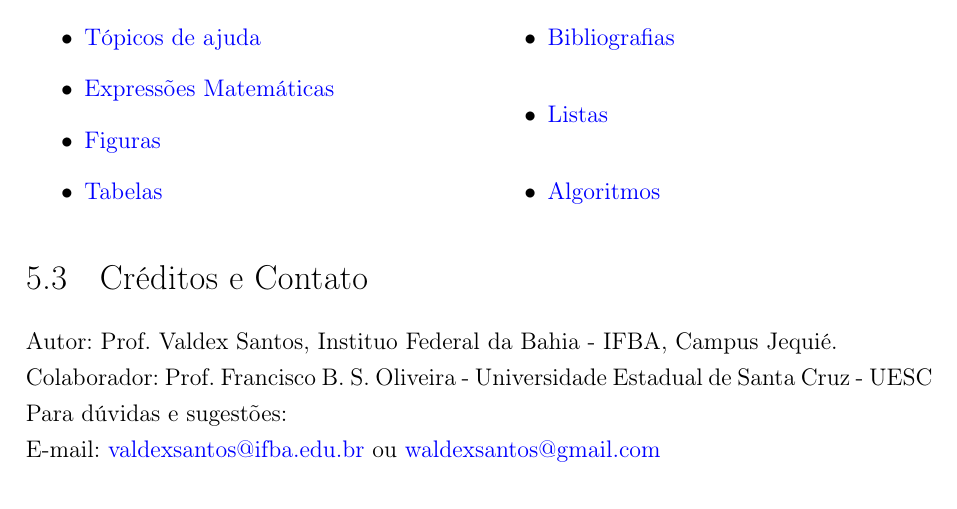
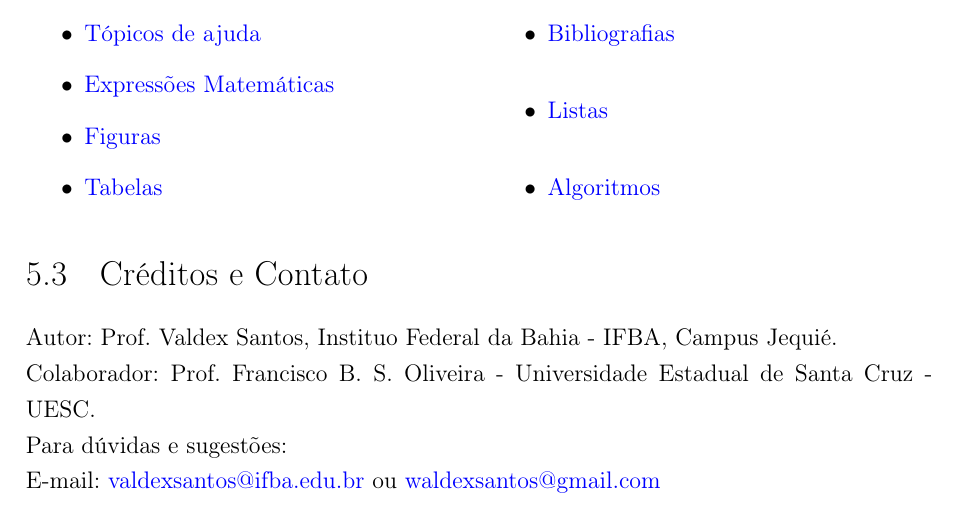
Before and after one commit to waldexsantos/Modelo-de-Disserta-o-e-Tese, a LaTeX document (Main.tex, which reads 02-elementos-textuais/cap5-conclusao.tex): part of page 29 of 36, cut so that both start at the same text. Compiled offline with pdfLaTeX.

Commit message:
Updates from Overleaf

```diff
--- a/02-elementos-textuais/cap5-conclusao.tex
+++ b/02-elementos-textuais/cap5-conclusao.tex
@@ -25,6 +25,6 @@ Com as sugestões dos colegas professores e alunos iremos melhorando este templa
 \end{multicols}
 \section{Créditos e Contato}\label{sec:contatos}
 \noindent Autor: Prof. Valdex Santos, Instituo Federal da Bahia - IFBA, Campus Jequié.\\
-Colaborador: Prof. Francisco B. S. Oliveira - Universidade Estadual de Santa Cruz - UESC\\
+Colaborador: Prof. Francisco B. S. Oliveira - Universidade Estadual de Santa Cruz - UESC.\\
 Para dúvidas e sugestões:\\
 E-mail: \href{valdexsantos@ifba.edu.br}{valdexsantos@ifba.edu.br} ou \href{waldexsantos@gmail.com}{waldexsantos@gmail.com}\\
```
